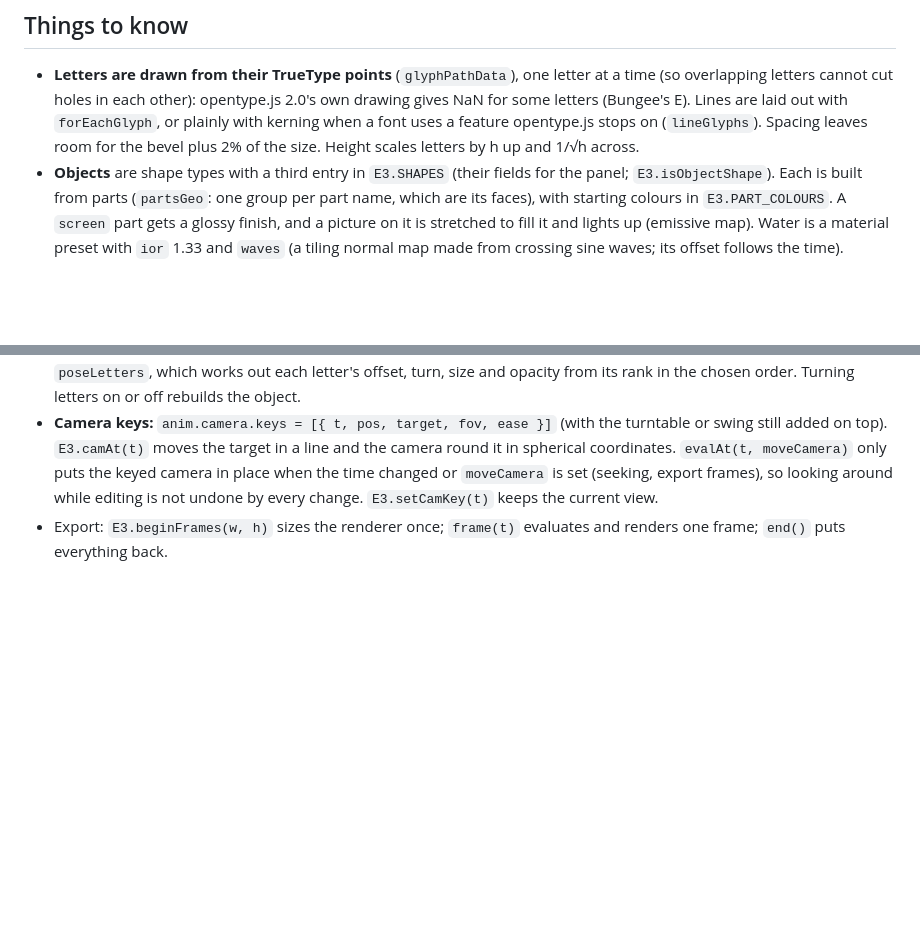
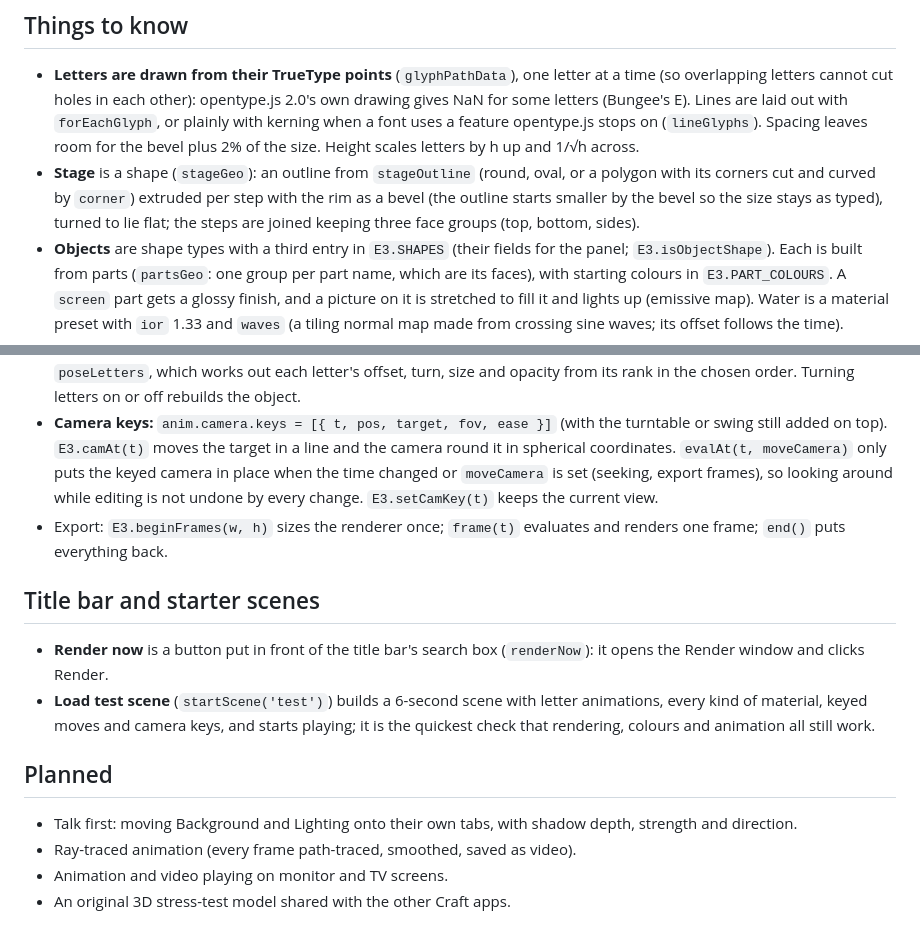
Before and after one commit to xoxide101/3dcraft, a Markdown page: NOTES.md, 2 parts joined by grey strips. Rendered like a GitHub page; blank space fills up the shorter version.

```diff
--- a/NOTES.md
+++ b/NOTES.md
@@ -30,6 +30,7 @@ How 3DCraft is built and what to keep in mind when changing it. For what it does
 ## Things to know
 
 - **Letters are drawn from their TrueType points** (`glyphPathData`), one letter at a time (so overlapping letters cannot cut holes in each other): opentype.js 2.0's own drawing gives NaN for some letters (Bungee's E). Lines are laid out with `forEachGlyph`, or plainly with kerning when a font uses a feature opentype.js stops on (`lineGlyphs`). Spacing leaves room for the bevel plus 2% of the size. Height scales letters by h up and 1/√h across.
+- **Stage** is a shape (`stageGeo`): an outline from `stageOutline` (round, oval, or a polygon with its corners cut and curved by `corner`) extruded per step with the rim as a bevel (the outline starts smaller by the bevel so the size stays as typed), turned to lie flat; the steps are joined keeping three face groups (top, bottom, sides).
 - **Objects** are shape types with a third entry in `E3.SHAPES` (their fields for the panel; `E3.isObjectShape`). Each is built from parts (`partsGeo`: one group per part name, which are its faces), with starting colours in `E3.PART_COLOURS`. A `screen` part gets a glossy finish, and a picture on it is stretched to fill it and lights up (emissive map). Water is a material preset with `ior` 1.33 and `waves` (a tiling normal map made from crossing sine waves; its offset follows the time).
 - **Face pictures** start on a blank 1024 × 1024 stand-in: the picture loads a moment later, and WebGL keeps a texture's first size.
 - **Text outlines** come from opentype.js as SVG path data and are read with SVGLoader inside `<g transform="scale(1,-1)">`, so they face the right way before extruding (flipping afterwards turns faces inside out). Traced pictures are flipped the same way.
@@ -52,3 +53,15 @@ Headless Chrome over the DevTools protocol, opening `index.html` from the folder
 - **Letter by letter:** `tracks[id].letters = { style, mode: in | out | both, start, leave, each, gap, order, amount, speed }` (styles in `E3.LETTER_STYLES`, each marked `in` or `loop`). A text with a letter animation is built as a group of one mesh per letter (`letterGroup`: `font.getPaths`, each letter's geometry centred on itself and placed back at its spot; cap picture coordinates use the whole word's outline box so pictures still run across the word). `evalAt` calls `poseLetters`, which works out each letter's offset, turn, size and opacity from its rank in the chosen order. Turning letters on or off rebuilds the object.
 - **Camera keys:** `anim.camera.keys = [{ t, pos, target, fov, ease }]` (with the turntable or swing still added on top). `E3.camAt(t)` moves the target in a line and the camera round it in spherical coordinates. `evalAt(t, moveCamera)` only puts the keyed camera in place when the time changed or `moveCamera` is set (seeking, export frames), so looking around while editing is not undone by every change. `E3.setCamKey(t)` keeps the current view.
 - Export: `E3.beginFrames(w, h)` sizes the renderer once; `frame(t)` evaluates and renders one frame; `end()` puts everything back.
+
+## Title bar and starter scenes
+
+- **Render now** is a button put in front of the title bar's search box (`renderNow`): it opens the Render window and clicks Render.
+- **Load test scene** (`startScene('test')`) builds a 6-second scene with letter animations, every kind of material, keyed moves and camera keys, and starts playing; it is the quickest check that rendering, colours and animation all still work.
+
+## Planned
+
+- Talk first: moving Background and Lighting onto their own tabs, with shadow depth, strength and direction.
+- Ray-traced animation (every frame path-traced, smoothed, saved as video).
+- Animation and video playing on monitor and TV screens.
+- An original 3D stress-test model shared with the other Craft apps.
```
Also changed, not shown: README.md (+2 -0 lines), docs/test-scene.png (added), 1 other file.
